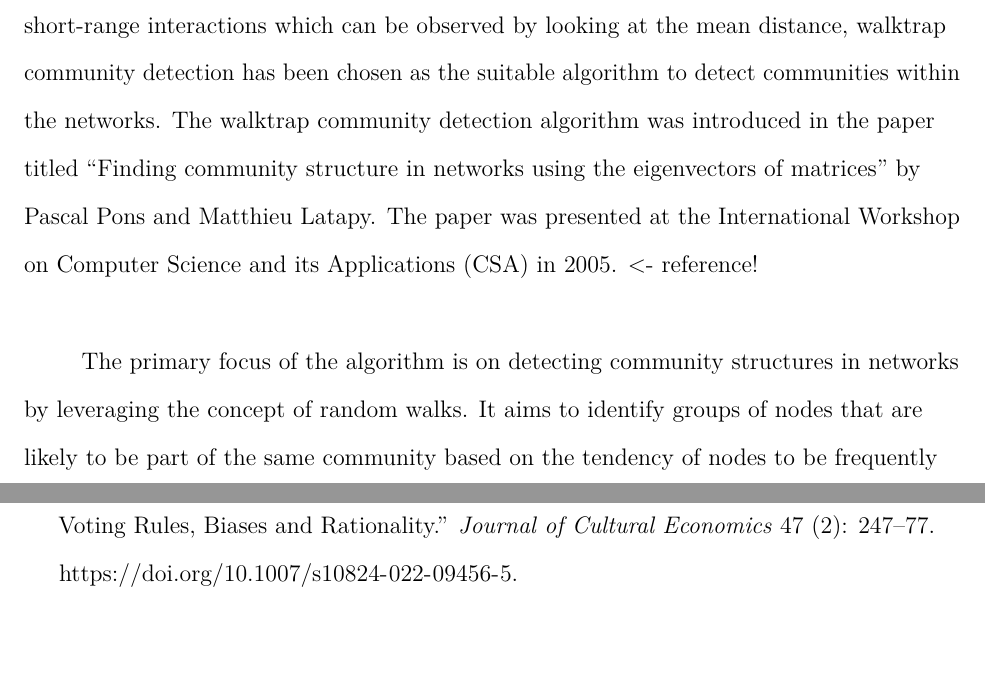
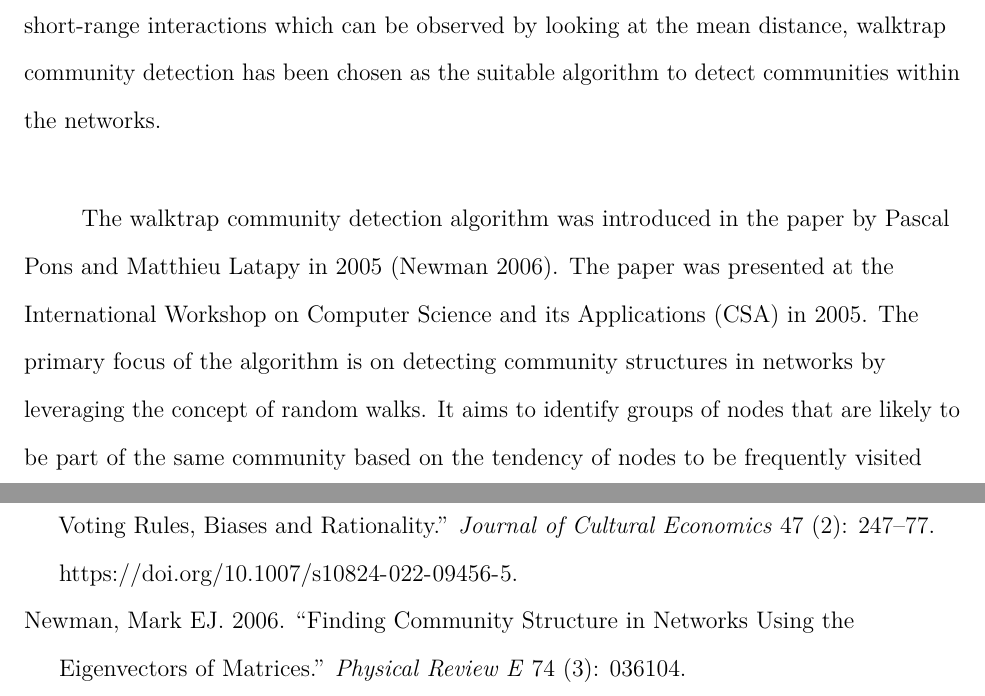
Before and after one commit to krzysztof99xd/SNA4DSProject, an R Markdown document (project_report/SNA4DSProjectTemplate.Rmd): two parts of pages 10 and 16 of 19, joined at a grey line, cut so that both start at the same text, the shorter picture padded with empty space. Rendered offline with R 4.5, knitr and Pandoc, then LaTeX, with nearby package versions; some code elsewhere in the file could not run offline.

Commit message:
Add reference to Newman paper

```diff
--- a/project_report/SNA4DSProjectTemplate.Rmd
+++ b/project_report/SNA4DSProjectTemplate.Rmd
@@ -340,13 +340,11 @@ characteristics. Since both networks are relatively small and they are
 characterized by short-range interactions which can be observed by
 looking at the mean distance, walktrap community detection has been
 chosen as the suitable algorithm to detect communities within the
-networks. The walktrap community detection algorithm was introduced in
-the paper titled "Finding community structure in networks using the
-eigenvectors of matrices" by Pascal Pons and Matthieu Latapy. The paper
-was presented at the International Workshop on Computer Science and its
-Applications (CSA) in 2005. \<- reference!
+networks.
 
-The primary focus of the algorithm is on detecting community structures
+The walktrap community detection algorithm was introduced in
+the paper by Pascal Pons and Matthieu Latapy in 2005 [@newman2006finding]. The paper was presented at the International Workshop on Computer Science and its Applications
+(CSA) in 2005. The primary focus of the algorithm is on detecting community structures
 in networks by leveraging the concept of random walks. It aims to
 identify groups of nodes that are likely to be part of the same
 community based on the tendency of nodes to be frequently visited
--- a/project_report/r-references.bib
+++ b/project_report/r-references.bib
@@ -113,3 +113,13 @@ https://github.com/rstudio/learnr},
   pages = {30--32},
   url = {https://tug.org/TUGboat/Contents/contents40-1.html},
 }
+@article{newman2006finding,
+  title={Finding community structure in networks using the eigenvectors of matrices},
+  author={Newman, Mark EJ},
+  journal={Physical review E},
+  volume={74},
+  number={3},
+  pages={036104},
+  year={2006},
+  publisher={APS}
+}
```
